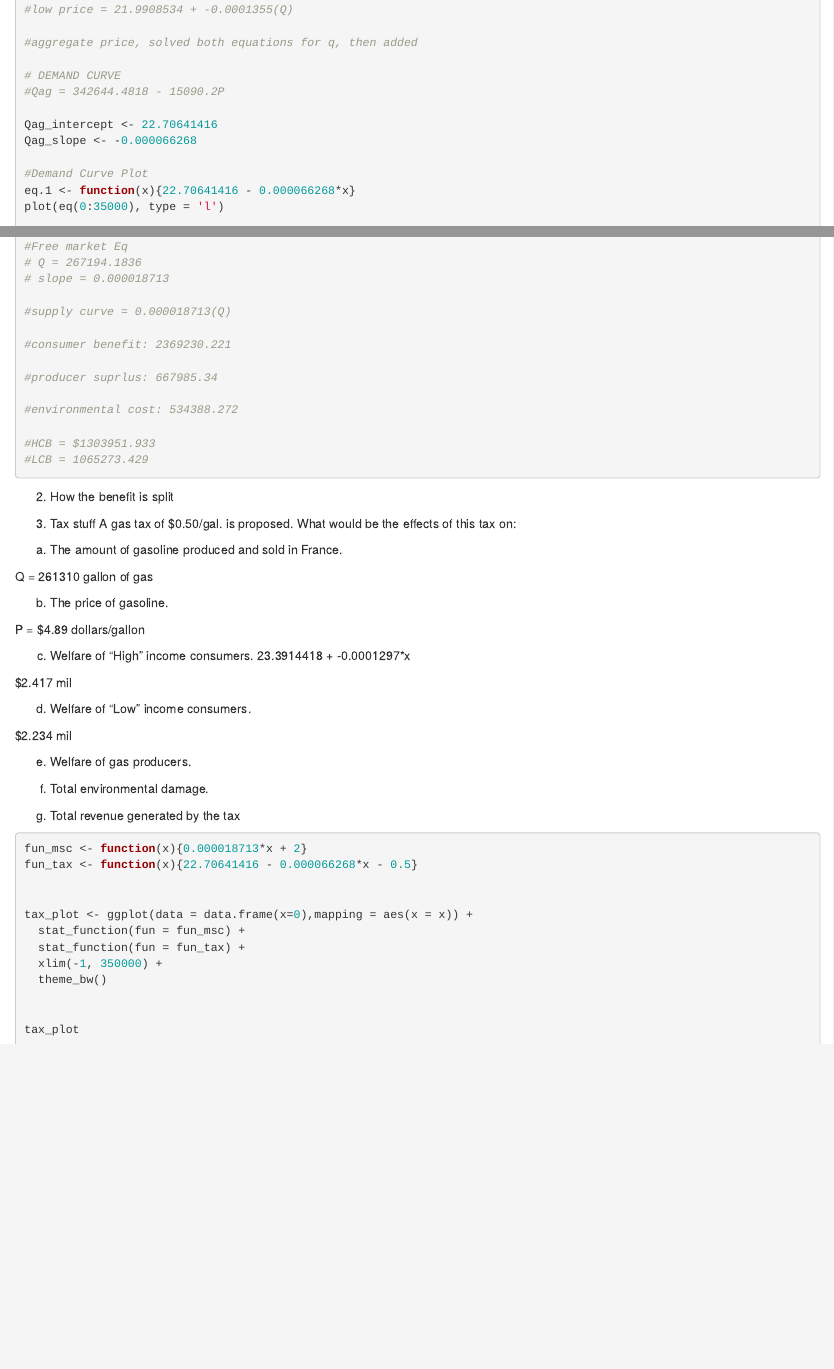
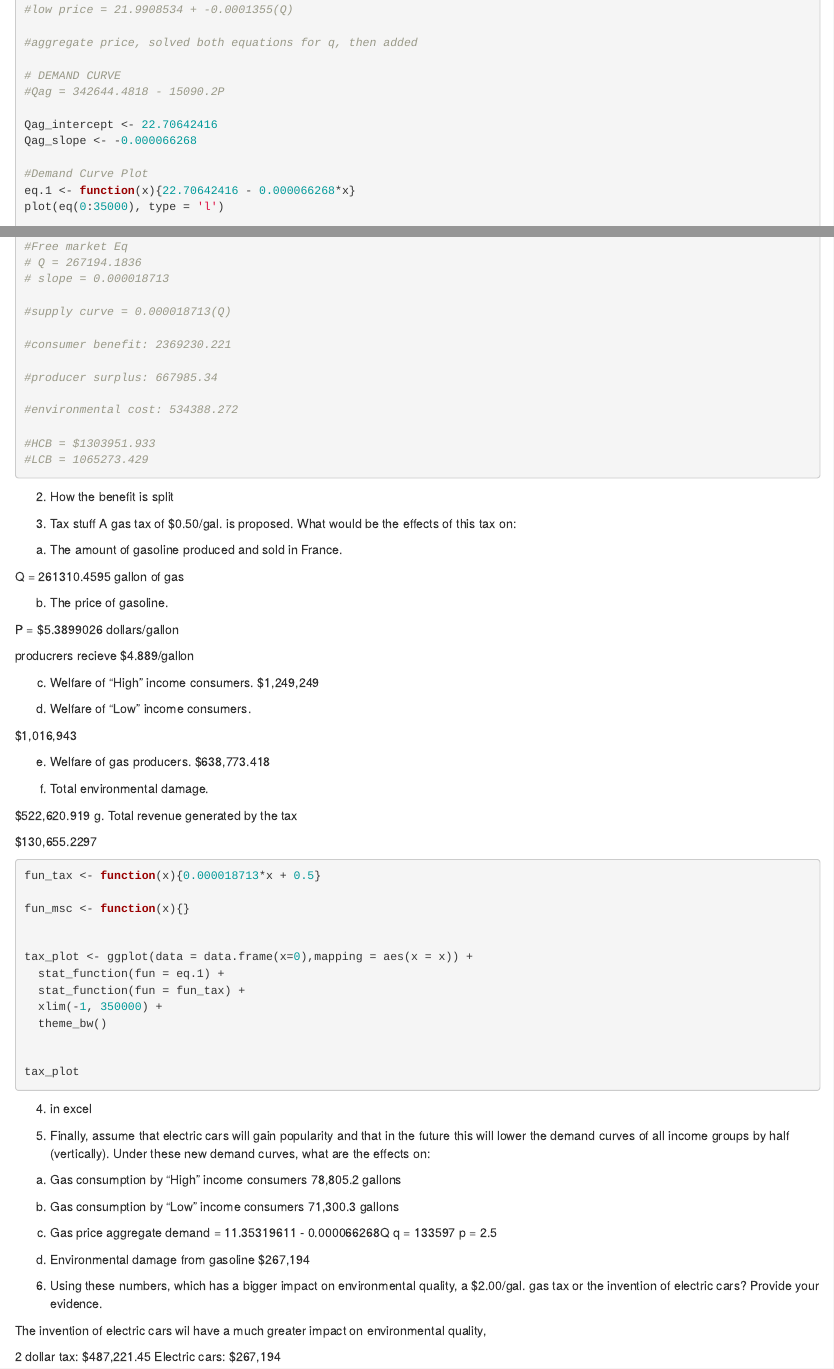
Before and after one commit to graciegwhite/econ-A2, an R Markdown document (Assignment 2.Rmd): the page in a window 1100 px wide, from 810 px down, and a second part further down, joined at a grey line. Rendered offline with R 4.5, knitr and Pandoc, with nearby package versions; the code chunks are not run, so their results and figures are left out.

Commit message:
last parts done!

````diff
--- a/Assignment 2.Rmd
+++ b/Assignment 2.Rmd
@@ -73,11 +73,11 @@ low_slope = -0.0001355
 # DEMAND CURVE
 #Qag = 342644.4818 - 15090.2P
 
-Qag_intercept <- 22.70641416
+Qag_intercept <- 22.70642416
 Qag_slope <- -0.000066268
 
 #Demand Curve Plot
-eq.1 <- function(x){22.70641416 - 0.000066268*x}
+eq.1 <- function(x){22.70642416 - 0.000066268*x}
 plot(eq(0:35000), type = 'l')
 
 
@@ -117,7 +117,7 @@ funtion_plot
 
 #consumer benefit: 2369230.221
 
-#producer suprlus: 667985.34
+#producer surplus: 667985.34
 
 #environmental cost: 534388.272
 
@@ -133,34 +133,42 @@ funtion_plot
 A gas tax of $0.50/gal. is proposed. What would be the effects of this tax on:
 a. The amount of gasoline produced and sold in France.
 
-Q = 261310 gallon of gas
+Q = 261310.4595 gallon of gas
 
 b. The price of gasoline.
 
-P = $4.89 dollars/gallon
+P = $5.3899026 dollars/gallon
+
+producrers recieve $4.889/gallon
 
 c. Welfare of “High” income consumers.
-23.3914418 + -0.0001297*x
+$1,249,249
 
-$2.417 mil
+
 
 d. Welfare of “Low” income consumers.
 
-$2.234 mil
+$1,016,943
 
 e. Welfare of gas producers.
-
+$638,773.418
 
 f. Total environmental damage.
+
+$522,620.919
 g. Total revenue generated by the tax
+
+$130,655.2297
+
 ```{r}
 
-fun_msc <- function(x){0.000018713*x + 2}
-fun_tax <- function(x){22.70641416 - 0.000066268*x - 0.5}
+fun_tax <- function(x){0.000018713*x + 0.5}
+
+fun_msc <- function(x){}
 
 
 tax_plot <- ggplot(data = data.frame(x=0),mapping = aes(x = x)) +
-  stat_function(fun = fun_msc) +
+  stat_function(fun = eq.1) +
   stat_function(fun = fun_tax) +
   xlim(-1, 350000) +
   theme_bw()
@@ -169,3 +177,33 @@ tax_plot <- ggplot(data = data.frame(x=0),mapping = aes(x = x)) +
 tax_plot
 
 ```
+4. in excel
+
+
+5.
+Finally, assume that electric cars will gain popularity and that in the future this
+will lower the demand curves of all income groups by half (vertically). Under
+these new demand curves, what are the effects on:
+a. Gas consumption by “High” income consumers
+78,805.2 gallons
+
+b. Gas consumption by “Low” income consumers
+71,300.3 gallons
+
+c. Gas price
+aggregate demand = 11.35319611 - 0.000066268Q
+q = 133597
+p = 2.5
+
+d. Environmental damage from gasoline
+$267,194
+
+
+
+6. Using these numbers, which has a bigger impact on environmental quality, a
+$2.00/gal. gas tax or the invention of electric cars? Provide your evidence.
+
+The invention of electric cars wil have a much greater impact on environmental quality,
+
+2 dollar tax: $487,221.45
+Electric cars: $267,194
````
